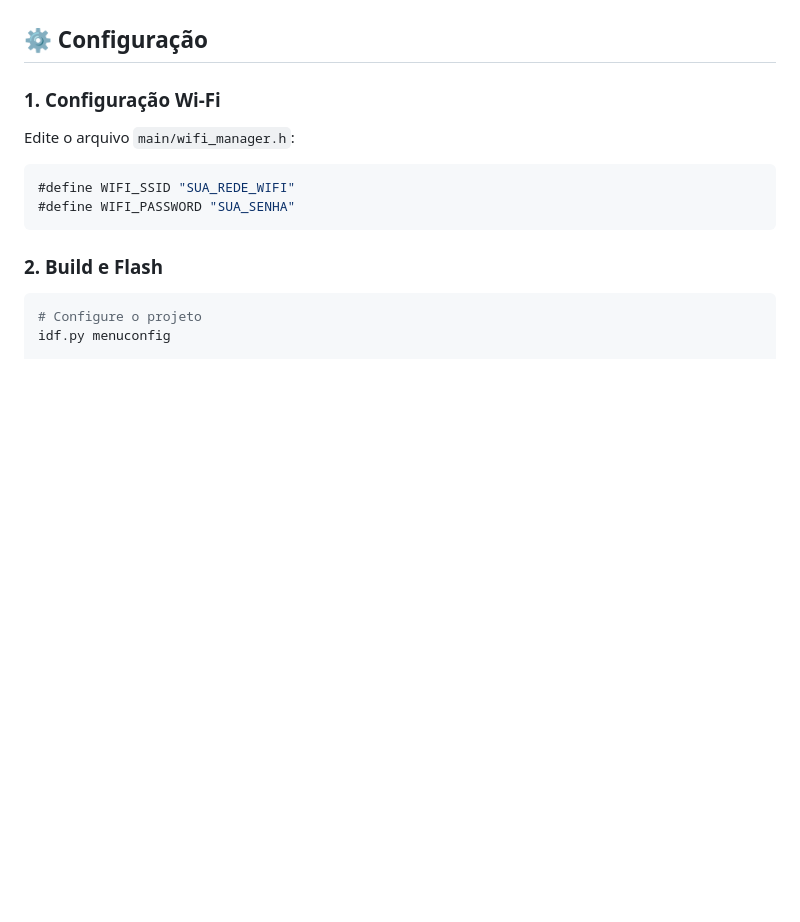
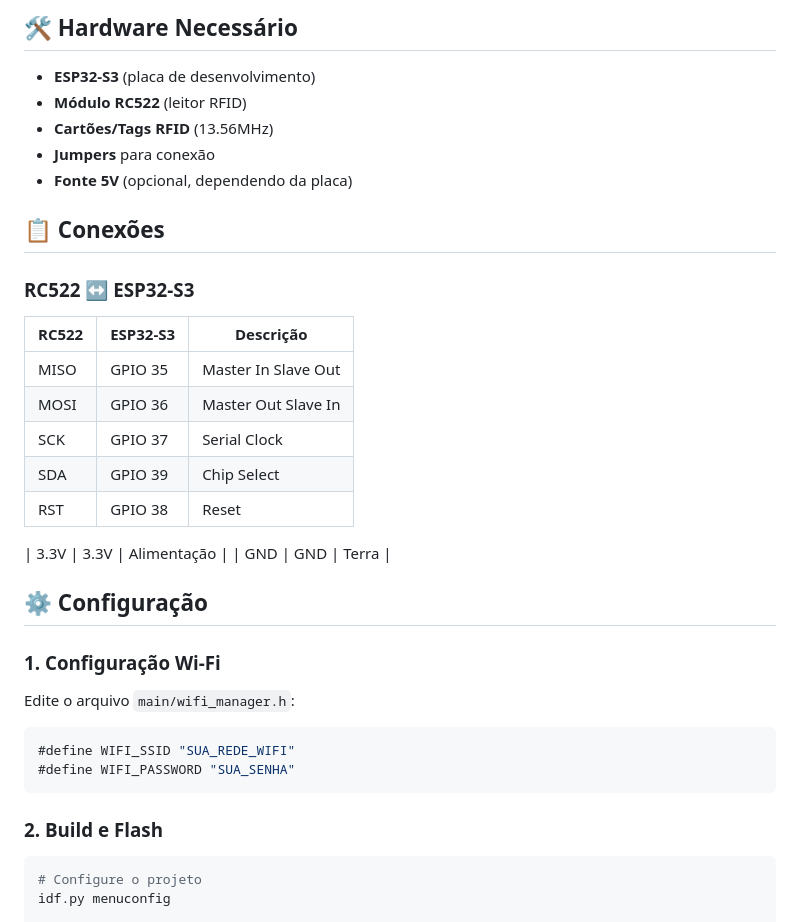
Before and after one commit to vXrayAAA/RFID-DB-Web, a Markdown page: README.md, the part around one of its changes. Drawn GitHub-style; blank space fills up the shorter version.

```diff
--- a/README.md
+++ b/README.md
@@ -5,3 +35,22 @@
+## 🛠️ Hardware Necessário
+- **ESP32-S3** (placa de desenvolvimento)
+- **Módulo RC522** (leitor RFID)
+- **Cartões/Tags RFID** (13.56MHz)
+- **Jumpers** para conexão
+- **Fonte 5V** (opcional, dependendo da placa)
+
+## 📋 Conexões
+### RC522 ↔ ESP32-S3
+| RC522 | ESP32-S3 | Descrição |
+|-------|----------|-----------|
+| MISO  | GPIO 35  | Master In Slave Out |
+| MOSI  | GPIO 36  | Master Out Slave In |
+| SCK   | GPIO 37  | Serial Clock |
+| SDA   | GPIO 39  | Chip Select |
+| RST   | GPIO 38  | Reset |
+
+| 3.3V  | 3.3V     | Alimentação |
+| GND   | GND      | Terra |
 
 ## ⚙️ Configuração
 
```
Also changed, not shown: other parts of README.md (+33 -3 lines).
